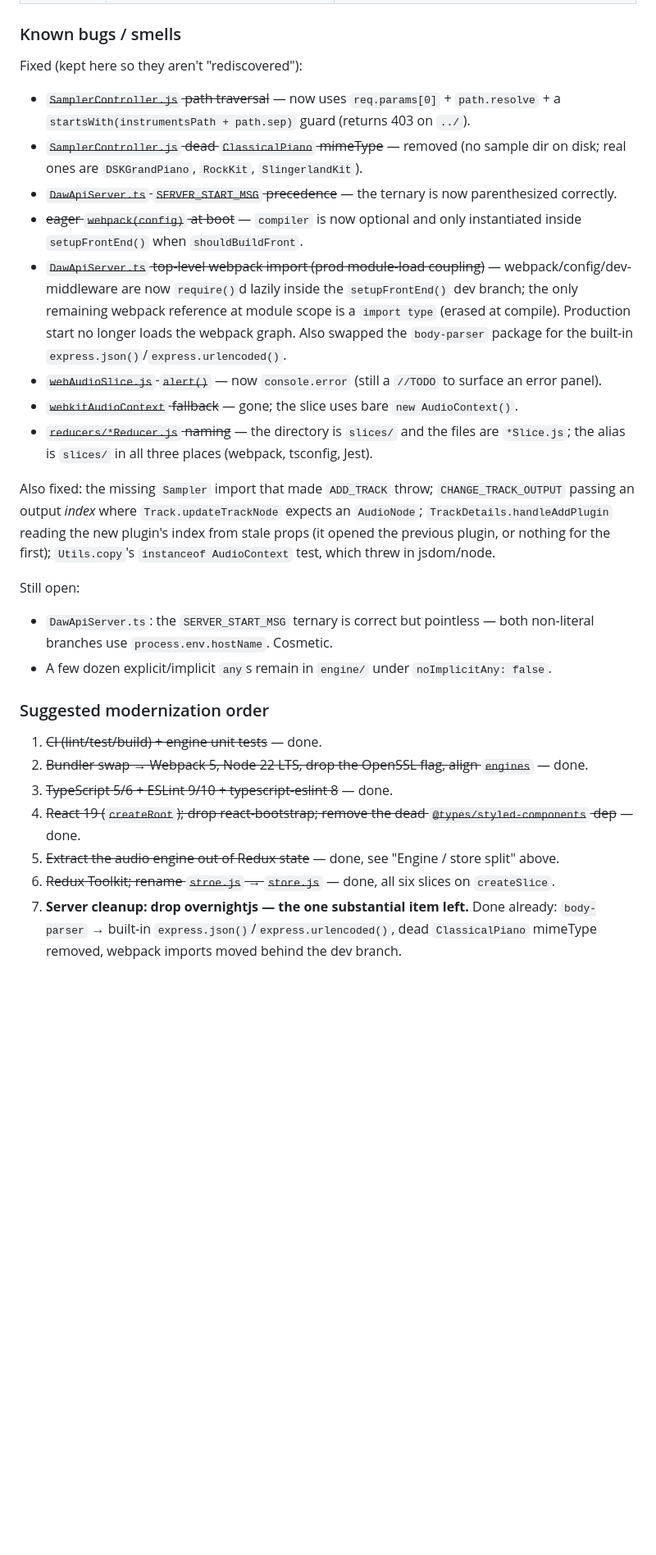
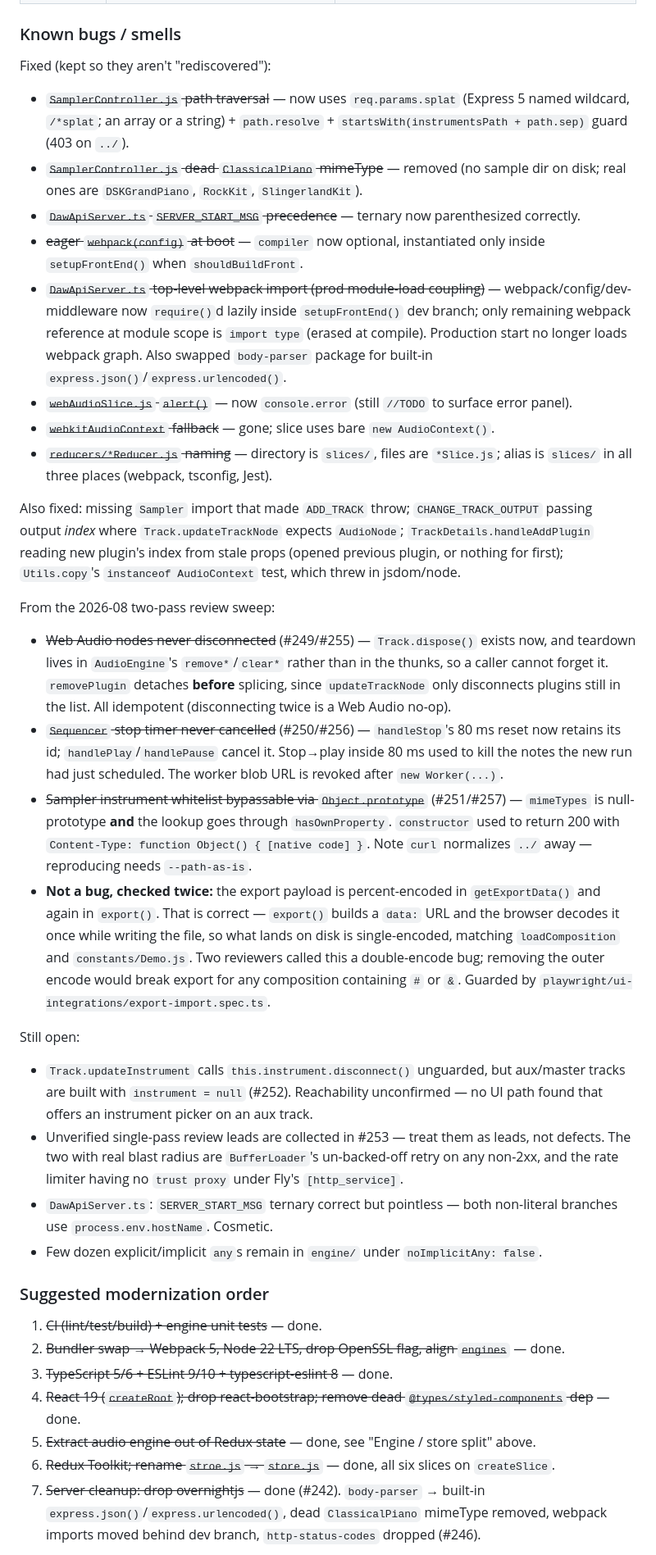
Before and after one commit to ItsPatrq/PqSound, a Markdown page: CLAUDE.md, the part around one of its changes. Shown at 82% size. Drawn GitHub-style; blank space fills up the shorter version.

```diff
--- a/CLAUDE.md
+++ b/CLAUDE.md
@@ -69,29 +69,37 @@ Largely modernized as of 2026-08: TypeScript 6, Webpack 5, Node 22 (LTS), Expres
 
 ### Known bugs / smells
 
-Fixed (kept here so they aren't "rediscovered"):
-- ~~`SamplerController.js` path traversal~~ — now uses `req.params[0]` + `path.resolve` + a `startsWith(instrumentsPath + path.sep)` guard (returns 403 on `../`).
+Fixed (kept so they aren't "rediscovered"):
+- ~~`SamplerController.js` path traversal~~ — now uses `req.params.splat` (Express 5 named wildcard, `/*splat`; an array or a string) + `path.resolve` + `startsWith(instrumentsPath + path.sep)` guard (403 on `../`).
 - ~~`SamplerController.js` dead `ClassicalPiano` mimeType~~ — removed (no sample dir on disk; real ones are `DSKGrandPiano`, `RockKit`, `SlingerlandKit`).
-- ~~`DawApiServer.ts` `SERVER_START_MSG` precedence~~ — the ternary is now parenthesized correctly.
-- ~~eager `webpack(config)` at boot~~ — `compiler` is now optional and only instantiated inside `setupFrontEnd()` when `shouldBuildFront`.
-- ~~`DawApiServer.ts` top-level webpack import (prod module-load coupling)~~ — webpack/config/dev-middleware are now `require()`d lazily inside the `setupFrontEnd()` dev branch; the only remaining webpack reference at module scope is a `import type` (erased at compile). Production start no longer loads the webpack graph. Also swapped the `body-parser` package for the built-in `express.json()`/`express.urlencoded()`.
-- ~~`webAudioSlice.js` `alert()`~~ — now `console.error` (still a `//TODO` to surface an error panel).
-- ~~`webkitAudioContext` fallback~~ — gone; the slice uses bare `new AudioContext()`.
-- ~~`reducers/*Reducer.js` naming~~ — the directory is `slices/` and the files are `*Slice.js`; the alias is `slices/` in all three places (webpack, tsconfig, Jest).
+- ~~`DawApiServer.ts` `SERVER_START_MSG` precedence~~ — ternary now parenthesized correctly.
+- ~~eager `webpack(config)` at boot~~ — `compiler` now optional, instantiated only inside `setupFrontEnd()` when `shouldBuildFront`.
+- ~~`DawApiServer.ts` top-level webpack import (prod module-load coupling)~~ — webpack/config/dev-middleware now `require()`d lazily inside `setupFrontEnd()` dev branch; only remaining webpack reference at module scope is `import type` (erased at compile). Production start no longer loads webpack graph. Also swapped `body-parser` package for built-in `express.json()`/`express.urlencoded()`.
+- ~~`webAudioSlice.js` `alert()`~~ — now `console.error` (still `//TODO` to surface error panel).
+- ~~`webkitAudioContext` fallback~~ — gone; slice uses bare `new AudioContext()`.
+- ~~`reducers/*Reducer.js` naming~~ — directory is `slices/`, files are `*Slice.js`; alias is `slices/` in all three places (webpack, tsconfig, Jest).
 
-Also fixed: the missing `Sampler` import that made `ADD_TRACK` throw; `CHANGE_TRACK_OUTPUT` passing an output *index* where `Track.updateTrackNode` expects an `AudioNode`; `TrackDetails.handleAddPlugin` reading the new plugin's index from stale props (it opened the previous plugin, or nothing for the first); `Utils.copy`'s `instanceof AudioContext` test, which threw in jsdom/node.
+Also fixed: missing `Sampler` import that made `ADD_TRACK` throw; `CHANGE_TRACK_OUTPUT` passing output *index* where `Track.updateTrackNode` expects `AudioNode`; `TrackDetails.handleAddPlugin` reading new plugin's index from stale props (opened previous plugin, or nothing for first); `Utils.copy`'s `instanceof AudioContext` test, which threw in jsdom/node.
+
+From the 2026-08 two-pass review sweep:
+- ~~Web Audio nodes never disconnected~~ (#249/#255) — `Track.dispose()` exists now, and teardown lives in `AudioEngine`'s `remove*`/`clear*` rather than in the thunks, so a caller cannot forget it. `removePlugin` detaches **before** splicing, since `updateTrackNode` only disconnects plugins still in the list. All idempotent (disconnecting twice is a Web Audio no-op).
+- ~~`Sequencer` stop timer never cancelled~~ (#250/#256) — `handleStop`'s 80 ms reset now retains its id; `handlePlay`/`handlePause` cancel it. Stop→play inside 80 ms used to kill the notes the new run had just scheduled. The worker blob URL is revoked after `new Worker(...)`.
+- ~~Sampler instrument whitelist bypassable via `Object.prototype`~~ (#251/#257) — `mimeTypes` is null-prototype **and** the lookup goes through `hasOwnProperty`. `constructor` used to return 200 with `Content-Type: function Object() { [native code] }`. Note `curl` normalizes `../` away — reproducing needs `--path-as-is`.
+- **Not a bug, checked twice:** the export payload is percent-encoded in `getExportData()` and again in `export()`. That is correct — `export()` builds a `data:` URL and the browser decodes it once while writing the file, so what lands on disk is single-encoded, matching `loadComposition` and `constants/Demo.js`. Two reviewers called this a double-encode bug; removing the outer encode would break export for any composition containing `#` or `&`. Guarded by `playwright/ui-integrations/export-import.spec.ts`.
 
 Still open:
-- `DawApiServer.ts`: the `SERVER_START_MSG` ternary is correct but pointless — both non-literal branches use `process.env.hostName`. Cosmetic.
-- A few dozen explicit/implicit `any`s remain in `engine/` under `noImplicitAny: false`.
+- `Track.updateInstrument` calls `this.instrument.disconnect()` unguarded, but aux/master tracks are built with `instrument = null` (#252). Reachability unconfirmed — no UI path found that offers an instrument picker on an aux track.
+- Unverified single-pass review leads are collected in #253 — treat them as leads, not defects. The two with real blast radius are `BufferLoader`'s un-backed-off retry on any non-2xx, and the rate limiter having no `trust proxy` under Fly's `[http_service]`.
+- `DawApiServer.ts`: `SERVER_START_MSG` ternary correct but pointless — both non-literal branches use `process.env.hostName`. Cosmetic.
+- Few dozen explicit/implicit `any`s remain in `engine/` under `noImplicitAny: false`.
 
 ### Suggested modernization order
 
 1. ~~CI (lint/test/build) + engine unit tests~~ — done.
-2. ~~Bundler swap → Webpack 5, Node 22 LTS, drop the OpenSSL flag, align `engines`~~ — done.
+2. ~~Bundler swap → Webpack 5, Node 22 LTS, drop OpenSSL flag, align `engines`~~ — done.
 3. ~~TypeScript 5/6 + ESLint 9/10 + typescript-eslint 8~~ — done.
-4. ~~React 19 (`createRoot`); drop react-bootstrap; remove the dead `@types/styled-components` dep~~ — done.
-5. ~~Extract the audio engine out of Redux state~~ — done, see "Engine / store split" above.
+4. ~~React 19 (`createRoot`); drop react-bootstrap; remove dead `@types/styled-components` dep~~ — done.
+5. ~~Extract audio engine out of Redux state~~ — done, see "Engine / store split" above.
 6. ~~Redux Toolkit; rename `stroe.js` → `store.js`~~ — done, all six slices on `createSlice`.
-7. **Server cleanup: drop overnightjs — the one substantial item left.** Done already: `body-parser` → built-in `express.json()`/`express.urlencoded()`, dead `ClassicalPiano` mimeType removed, webpack imports moved behind the dev branch.
+7. ~~Server cleanup: drop overnightjs~~ — done (#242). `body-parser` → built-in `express.json()`/`express.urlencoded()`, dead `ClassicalPiano` mimeType removed, webpack imports moved behind dev branch, `http-status-codes` dropped (#246).
 
```
Also changed, not shown: other parts of CLAUDE.md (+49 -47 lines).
